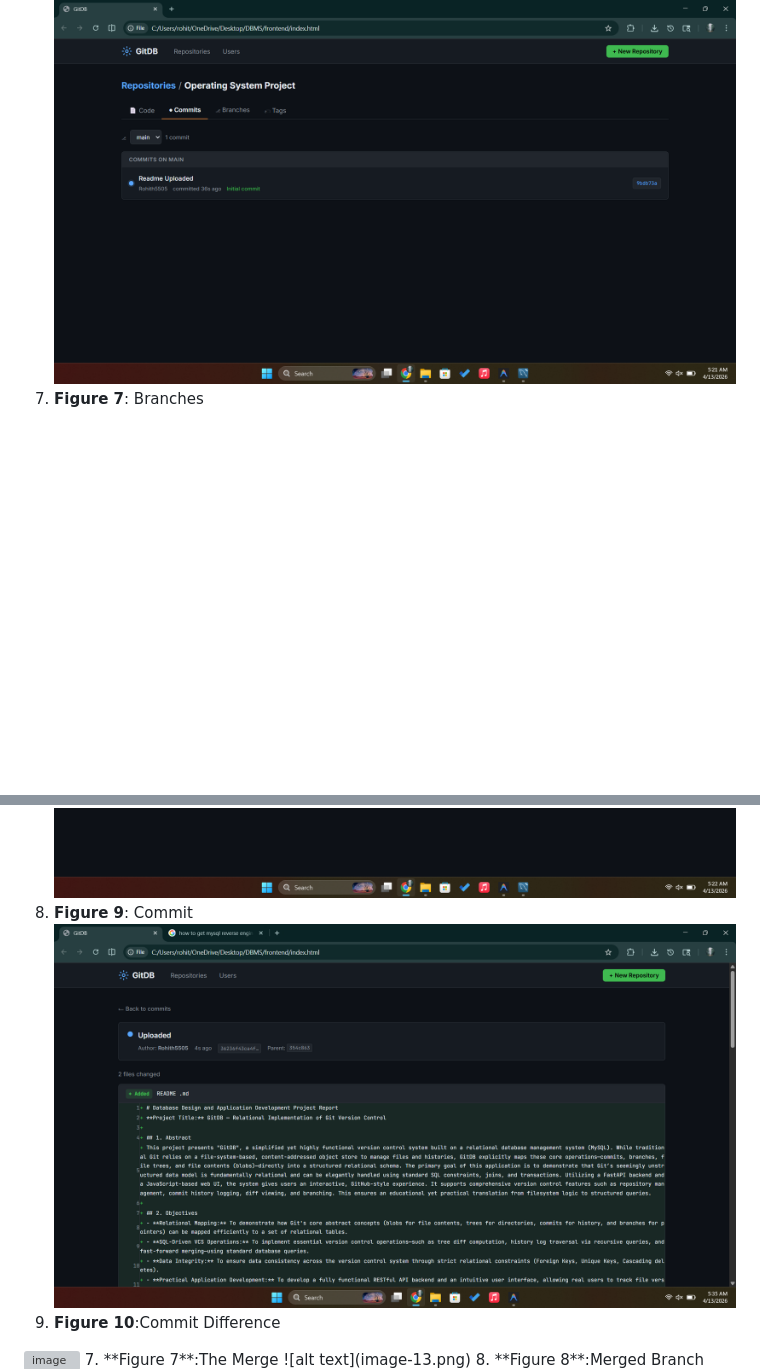
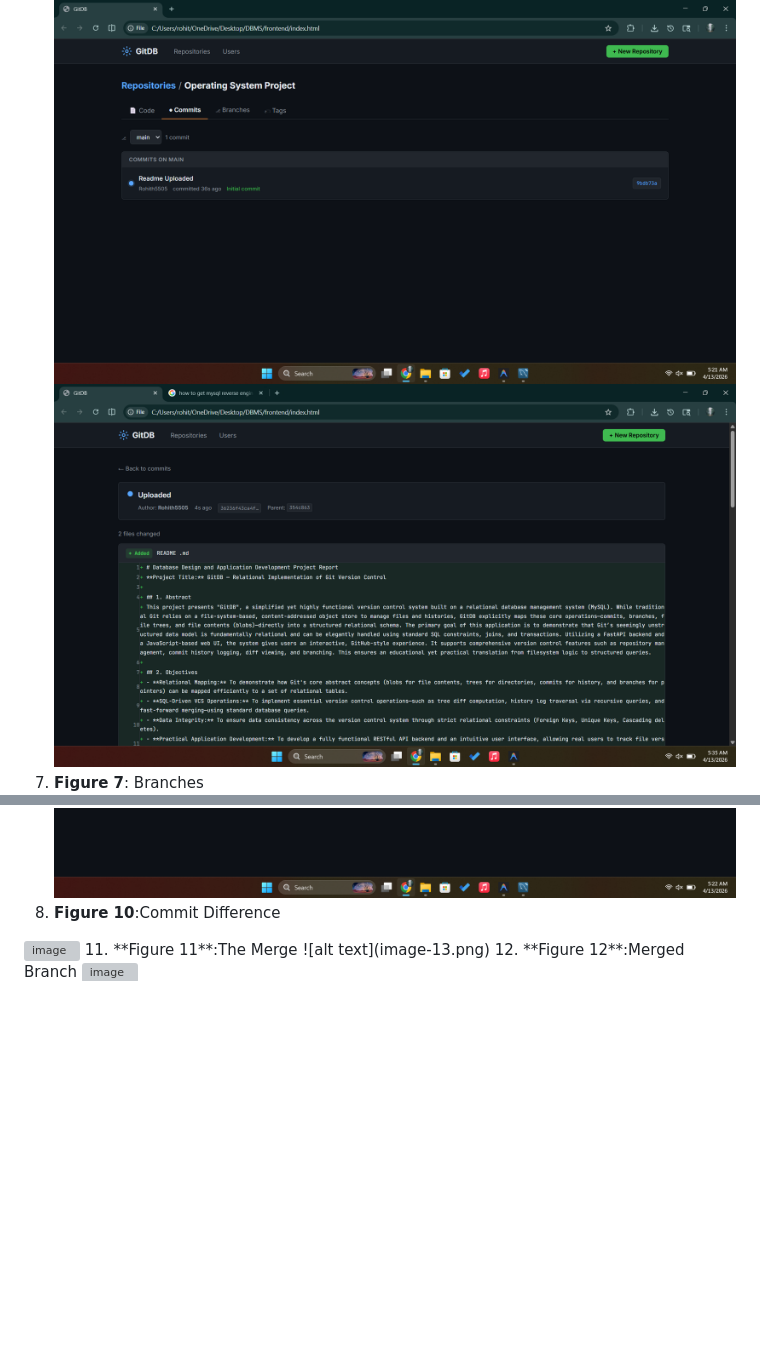
Before and after one commit to justcool0208/dbms-cs-minor-proj, a Markdown page: DBMS_Project_Report.md, 2 parts joined by grey strips. Rendered like a GitHub page; blank space fills up the shorter version; grey boxes are pictures that could not be loaded.

Commit message:
Revise figure numbers and captions in report
Updated figure numbering and captions for clarity.

```diff
--- a/DBMS_Project_Report.md
+++ b/DBMS_Project_Report.md
@@ -92,15 +92,14 @@ erDiagram
 ![alt text](image-7.png)
 7. **Figure 6**: The Commit
 ![alt text](image-8.png)
-8. **Figure 7**: Branches
+![alt text](image-12.png)
+9. **Figure 7**: Branches
 ![alt text](image-9.png)
 ![alt text](image-10.png)
 ![alt text](image-11.png)
-9. **Figure 9**: Commit
-![alt text](image-12.png)
 10. **Figure 10**:Commit Difference
 <img width="1920" height="1080" alt="image" src="https://github.com/user-attachments/assets/62c965d7-3337-44e6-b554-1d5b8cb87c4e" />
-7. **Figure 7**:The Merge
+11. **Figure 11**:The Merge
 ![alt text](image-13.png)
-8. **Figure 8**:Merged Branch
+12. **Figure 12**:Merged Branch
 <img width="1920" height="1080" alt="image" src="https://github.com/user-attachments/assets/0a8f6647-60c2-433b-bdd3-627b24ba994e" />
```
